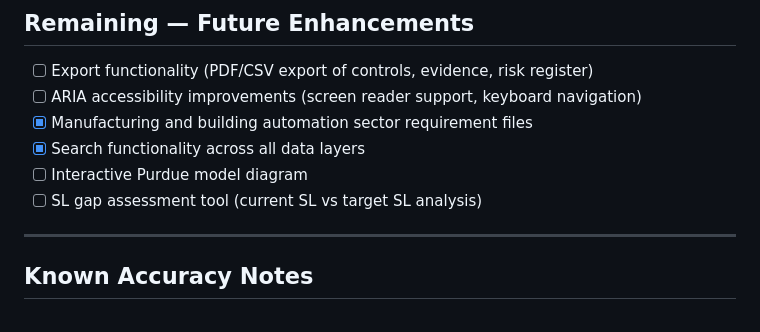
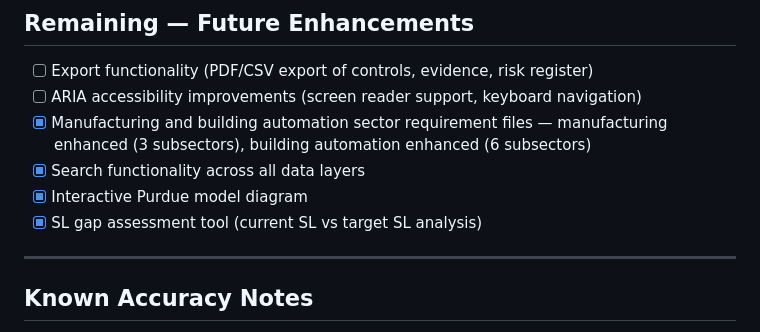
Before and after one commit to dawuds/OT-Security, a Markdown page: TODO.md, the part around the change. Drawn GitHub-style.

Commit message:
Update TODO.md — mark Phase 7 items complete
Co-Authored-By: Claude Opus 4.6 <noreply@anthropic.com>

```diff
--- a/TODO.md
+++ b/TODO.md
@@ -89,10 +89,10 @@ Tracking all planned enhancements. Grouped by phase. Check off items as complete
 
 - [ ] Export functionality (PDF/CSV export of controls, evidence, risk register)
 - [ ] ARIA accessibility improvements (screen reader support, keyboard navigation)
-- [x] Manufacturing and building automation sector requirement files
+- [x] Manufacturing and building automation sector requirement files — manufacturing enhanced (3 subsectors), building automation enhanced (6 subsectors)
 - [x] Search functionality across all data layers
-- [ ] Interactive Purdue model diagram
-- [ ] SL gap assessment tool (current SL vs target SL analysis)
+- [x] Interactive Purdue model diagram
+- [x] SL gap assessment tool (current SL vs target SL analysis)
 
 ---
 
```
